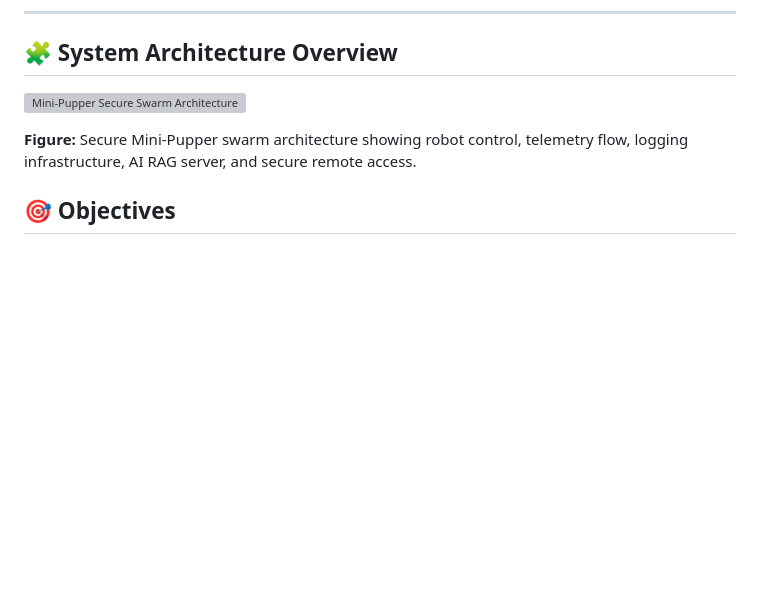
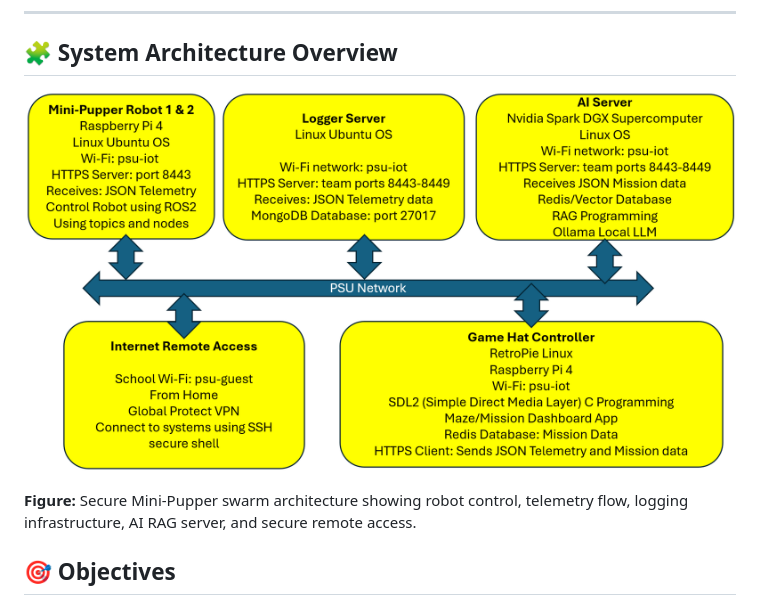
Before and after one commit to joeoakes/abcapsp26TuThT1, a Markdown page: README.md, the part around the change. Rendered like a GitHub page; blank space fills up the shorter version; grey boxes are pictures that could not be loaded.

Commit message:
Updated root README to reference docs entities diagram path

```diff
--- a/README.md
+++ b/README.md
@@ -17,7 +17,7 @@ Robots operate locally with real-time autonomy while securely logging mission te
 
 ## 🧩 System Architecture Overview
 
-![Mini-Pupper Secure Swarm Architecture](Entities.png)
+![Mini-Pupper Secure Swarm Architecture](docs/Entities.png)
 
 **Figure:** Secure Mini-Pupper swarm architecture showing robot control, telemetry flow, logging infrastructure, AI RAG server, and secure remote access.
 
```
